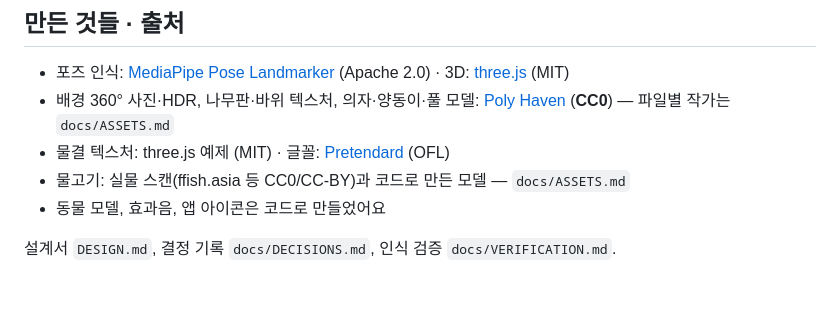
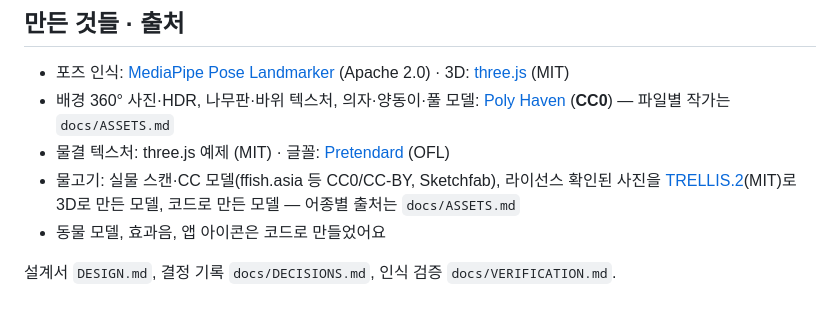
Before and after one commit to kheechan04/sonmat-real-casting, a Markdown page: README.md, the part around the change. GitHub-like rendering.

Commit message:
README: 물고기 출처에 사진→3D 생성 모델
Co-Authored-By: Claude Opus 5.5 <noreply@anthropic.com>

```diff
--- a/README.md
+++ b/README.md
@@ -51,7 +51,7 @@ npm run build      # dist/ 에 배포용 파일
 - 포즈 인식: [MediaPipe Pose Landmarker](https://developers.google.com/mediapipe) (Apache 2.0) · 3D: [three.js](https://threejs.org) (MIT)
 - 배경 360° 사진·HDR, 나무판·바위 텍스처, 의자·양동이·풀 모델: [Poly Haven](https://polyhaven.com) (**CC0**) — 파일별 작가는 `docs/ASSETS.md`
 - 물결 텍스처: three.js 예제 (MIT) · 글꼴: [Pretendard](https://github.com/orioncactus/pretendard) (OFL)
-- 물고기: 실물 스캔(ffish.asia 등 CC0/CC-BY)과 코드로 만든 모델 — `docs/ASSETS.md`
+- 물고기: 실물 스캔·CC 모델(ffish.asia 등 CC0/CC-BY, Sketchfab), 라이선스 확인된 사진을 [TRELLIS.2](https://github.com/microsoft/TRELLIS.2)(MIT)로 3D로 만든 모델, 코드로 만든 모델 — 어종별 출처는 `docs/ASSETS.md`
 - 동물 모델, 효과음, 앱 아이콘은 코드로 만들었어요
 
 설계서 `DESIGN.md`, 결정 기록 `docs/DECISIONS.md`, 인식 검증 `docs/VERIFICATION.md`.
```
